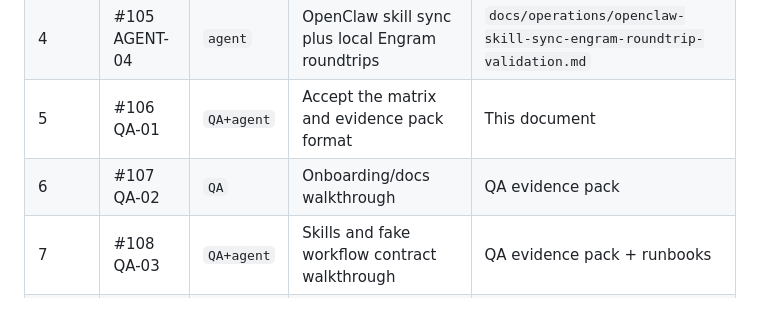
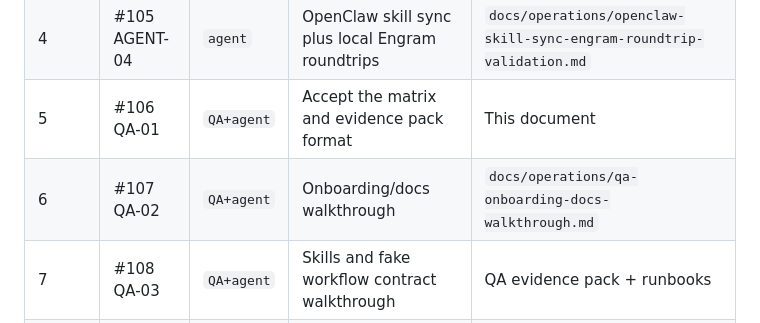
Before and after one commit to egdev6/egdev-dashboard, a Markdown page: docs/operations/qa-acceptance-matrix.md, the part around the change. Rendered like a GitHub page.

Commit message:
test(qa): record onboarding walkthrough

```diff
--- a/docs/operations/qa-acceptance-matrix.md
+++ b/docs/operations/qa-acceptance-matrix.md
@@ -17,7 +17,7 @@ Use this doc to run the QA track after AGENT verification is green. It gives QA
 | 3 | #104 AGENT-03 | `agent` | Private Docker runtime health | `docs/operations/private-docker-runtime-validation.md` |
 | 4 | #105 AGENT-04 | `agent` | OpenClaw skill sync plus local Engram roundtrips | `docs/operations/openclaw-skill-sync-engram-roundtrip-validation.md` |
 | 5 | #106 QA-01 | `QA+agent` | Accept the matrix and evidence pack format | This document |
-| 6 | #107 QA-02 | `QA` | Onboarding/docs walkthrough | QA evidence pack |
+| 6 | #107 QA-02 | `QA+agent` | Onboarding/docs walkthrough | `docs/operations/qa-onboarding-docs-walkthrough.md` |
 | 7 | #108 QA-03 | `QA+agent` | Skills and fake workflow contract walkthrough | QA evidence pack + runbooks |
 | 8 | #109 QA-04 | `QA+agent` | Memory and approval-gate walkthrough | QA evidence pack + runtime-safe docs |
 | 9 | #110 QA-05 | `QA` | Dashboard and analytics read-only walkthrough | QA evidence pack |
```
Also changed, not shown: docs/operations/qa-onboarding-docs-walkthrough.md (added, +111 -0 lines).
